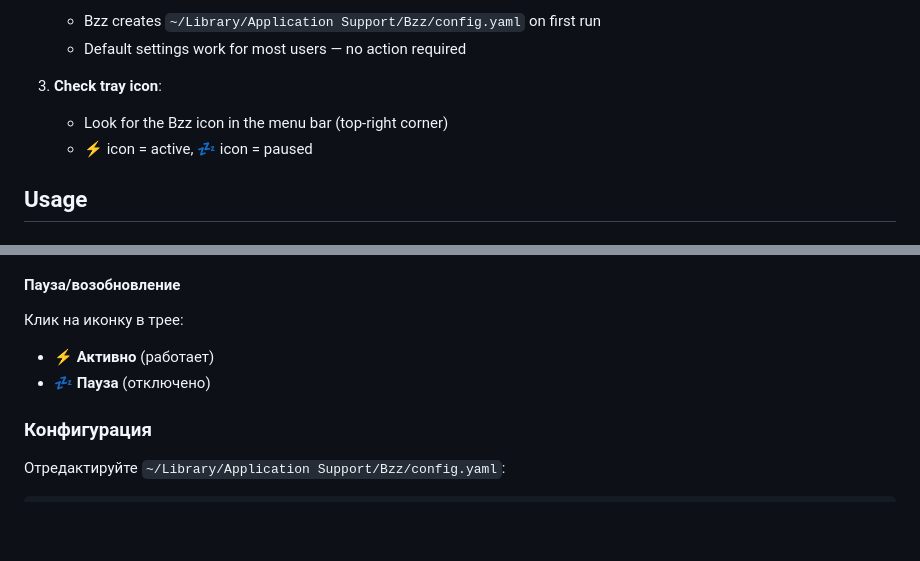
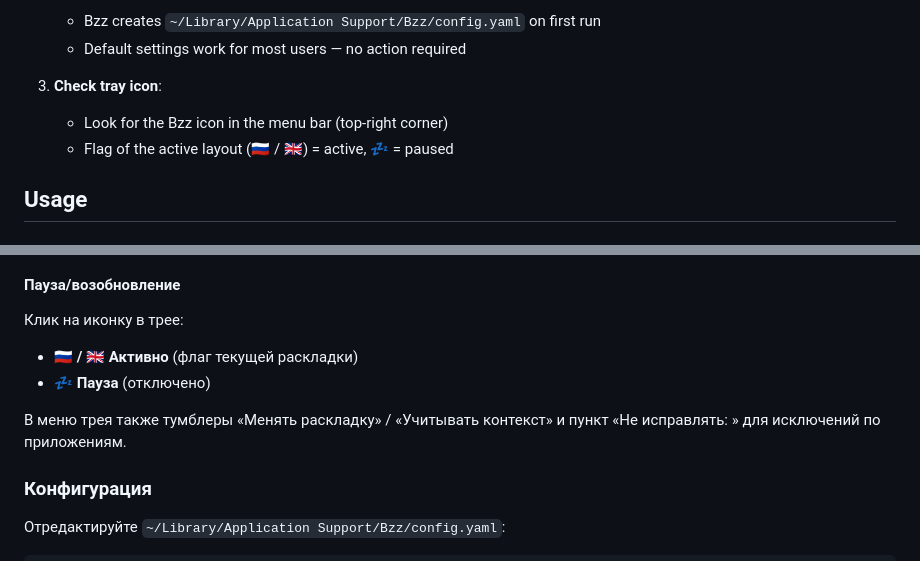
Before and after one commit to scorpionishe/bzz, a Markdown page: README.md, 2 parts joined by grey strips. GitHub-like rendering; blank space fills up the shorter version.

```diff
--- a/README.md
+++ b/README.md
@@ -84,7 +94,7 @@ go build -ldflags="-s -w" -o Bzz .
 
 3. **Check tray icon**:
    - Look for the Bzz icon in the menu bar (top-right corner)
-   - ⚡ icon = active, 💤 icon = paused
+   - Flag of the active layout (🇷🇺 / 🇬🇧) = active, 💤 = paused
 
 ## Usage
 
@@ -405,8 +430,11 @@ ghbdtn [Space] → привет
 #### Пауза/возобновление
 
 Клик на иконку в трее:
-- **⚡ Активно** (работает)
+- **🇷🇺 / 🇬🇧 Активно** (флаг текущей раскладки)
 - **💤 Пауза** (отключено)
+
+В меню трея также тумблеры «Менять раскладку» / «Учитывать контекст» и пункт
+«Не исправлять: <app>» для исключений по приложениям.
 
 ### Конфигурация
 
```
Also changed, not shown: other parts of README.md (+51 -26 lines).
